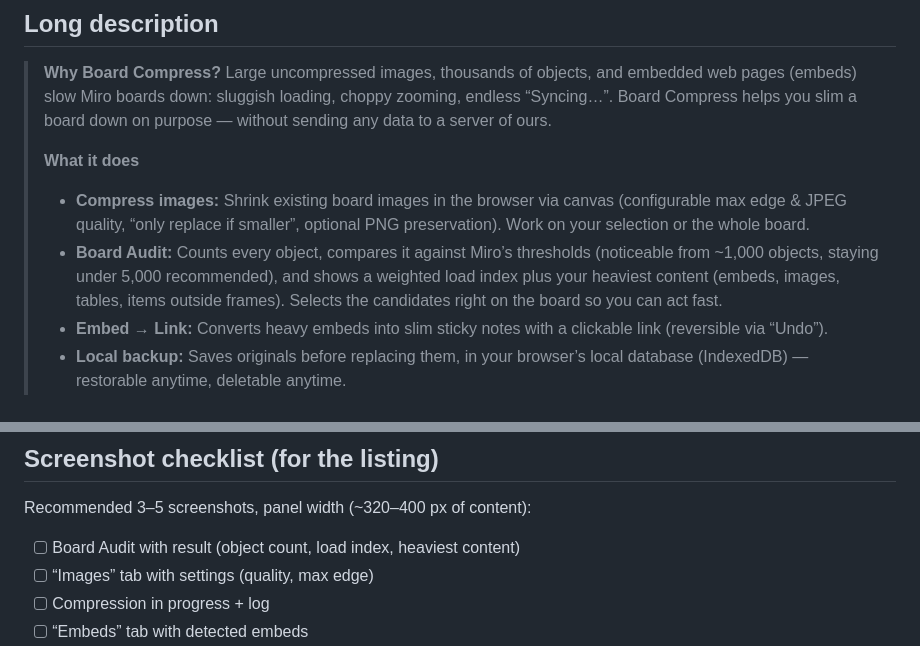
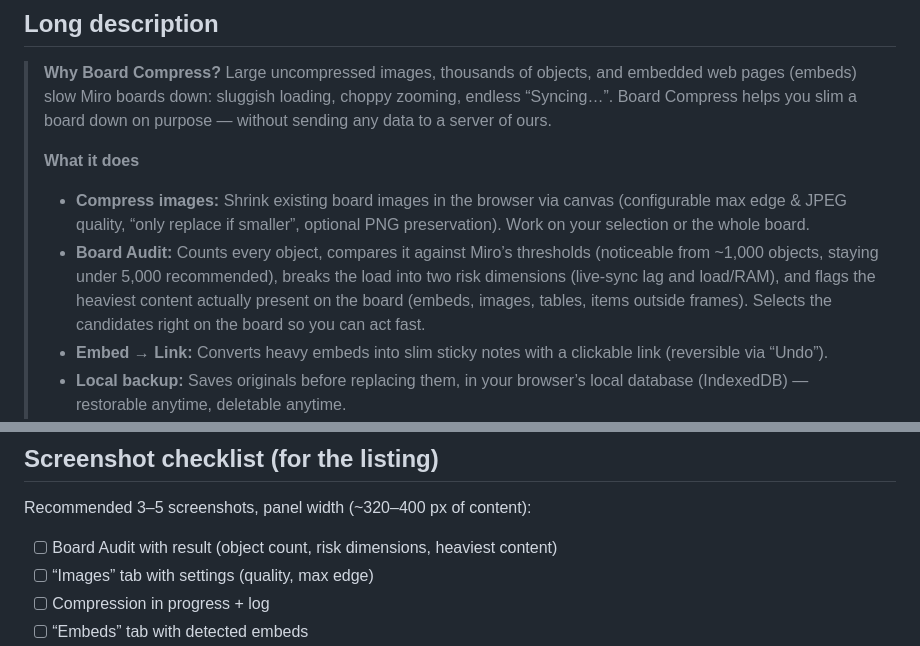
Before and after one commit to Lprod-Andi/miro-compress, a Markdown page: docs/marketplace-listing.md, 2 parts joined by grey strips. GitHub-like rendering.

```diff
--- a/docs/marketplace-listing.md
+++ b/docs/marketplace-listing.md
@@ -44,8 +44,9 @@ dashboard form differs. The German version is kept as a backup in
 >   (configurable max edge & JPEG quality, “only replace if smaller”, optional
 >   PNG preservation). Work on your selection or the whole board.
 > - **Board Audit:** Counts every object, compares it against Miro’s thresholds
->   (noticeable from ~1,000 objects, staying under 5,000 recommended), and shows a
->   weighted load index plus your heaviest content (embeds, images, tables, items
+>   (noticeable from ~1,000 objects, staying under 5,000 recommended), breaks the
+>   load into two risk dimensions (live-sync lag and load/RAM), and flags the
+>   heaviest content actually present on the board (embeds, images, tables, items
 >   outside frames). Selects the candidates right on the board so you can act fast.
 > - **Embed → Link:** Converts heavy embeds into slim sticky notes with a clickable
 >   link (reversible via “Undo”).
@@ -80,7 +81,7 @@ Only these two minimally necessary scopes are used. No other scopes are requeste
 
 Recommended 3–5 screenshots, panel width (~320–400 px of content):
 
-- [ ] Board Audit with result (object count, load index, heaviest content)
+- [ ] Board Audit with result (object count, risk dimensions, heaviest content)
 - [ ] “Images” tab with settings (quality, max edge)
 - [ ] Compression in progress + log
 - [ ] “Embeds” tab with detected embeds
```
Also changed, not shown: README.md (+87 -72 lines).
